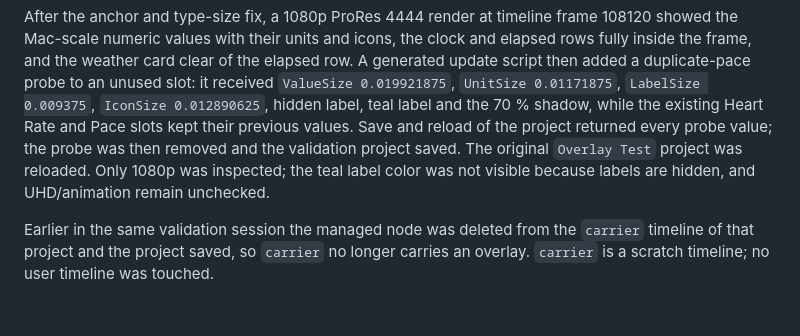
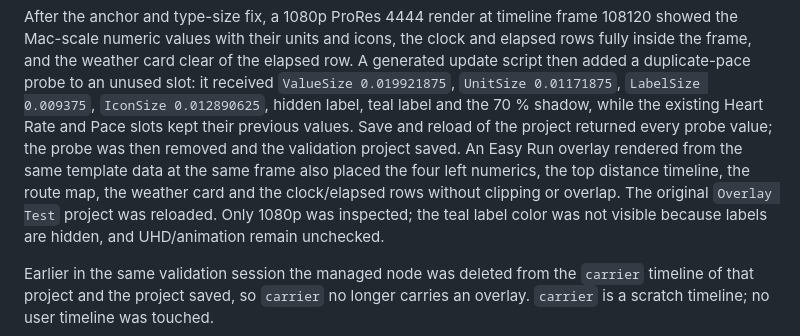
Before and after one commit to zijianwang90/running_overlay, a Markdown page: RunningOverlayResolve/docs/testing.md, the part around the change. Drawn GitHub-style; blank space fills up the shorter version.

Commit message:
docs(resolve): record the Easy Run render from the numeric anchor check
Co-Authored-By: Claude Code <noreply@anthropic.com>

```diff
--- a/RunningOverlayResolve/docs/testing.md
+++ b/RunningOverlayResolve/docs/testing.md
@@ -78,8 +78,11 @@ unused slot: it received `ValueSize 0.019921875`, `UnitSize 0.01171875`,
 `LabelSize 0.009375`, `IconSize 0.012890625`, hidden label, teal label and the
 70 % shadow, while the existing Heart Rate and Pace slots kept their previous
 values. Save and reload of the project returned every probe value; the probe was
-then removed and the validation project saved. The original `Overlay Test`
-project was reloaded. Only 1080p was inspected; the teal label color was not
+then removed and the validation project saved. An Easy Run overlay rendered from
+the same template data at the same frame also placed the four left numerics, the
+top distance timeline, the route map, the weather card and the clock/elapsed rows
+without clipping or overlap. The original `Overlay Test` project was reloaded.
+Only 1080p was inspected; the teal label color was not
 visible because labels are hidden, and UHD/animation remain unchecked.
 
 Earlier in the same validation session the managed node was deleted from the
```
